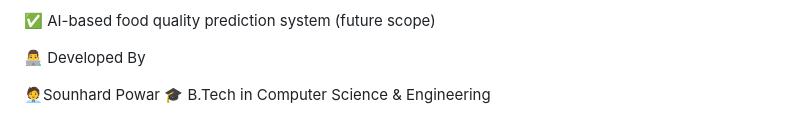
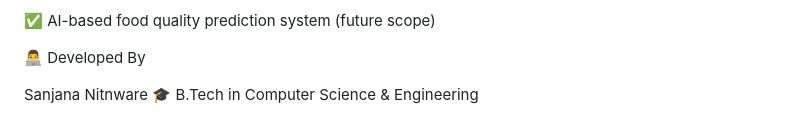
Before and after one commit to NSanjana2005/Food-Waste-Management-System, a Markdown page: README.md, the part around the change. Rendered like a GitHub page.

```diff
--- a/README.md
+++ b/README.md
@@ -114,5 +114,5 @@ This system helps reduce food waste while ensuring that surplus food reaches tho
 
 👨‍💻 Developed By
 
-🧑‍💼Sounhard Powar
+  Sanjana Nitnware
 🎓 B.Tech in Computer Science & Engineering
```
